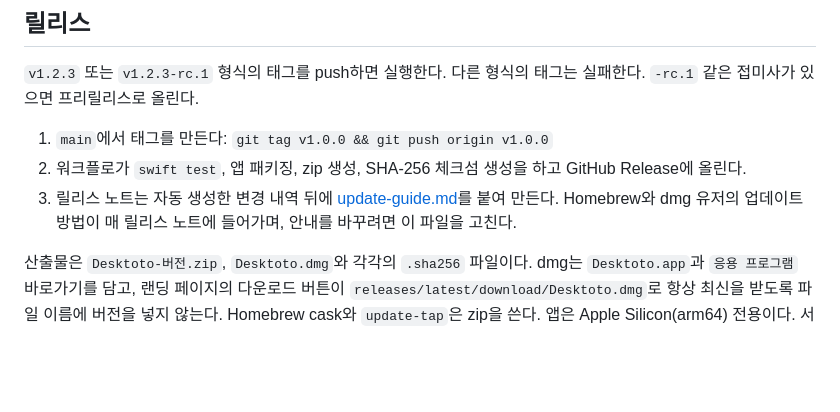
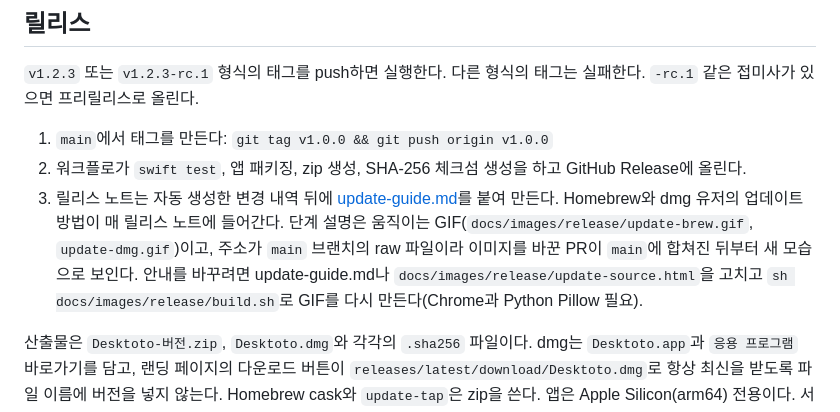
Before and after one commit to huniversal/Desktoto, a Markdown page: docs/ci.md, the part around the change. Drawn GitHub-style; blank space fills up the shorter version.

Commit message:
docs: 릴리스 노트 업데이트 안내를 움직이는 GIF로 변경
Homebrew와 dmg 업데이트 단계를 GIF로 보여 주고, 원본 HTML과 재생성 스크립트를 함께 추가한다.

Refs #58

Co-Authored-By: Claude Sonnet 5.5 <noreply@anthropic.com>

```diff
--- a/docs/ci.md
+++ b/docs/ci.md
@@ -98,7 +98,9 @@ sh scripts/install-app.sh
 1. `main`에서 태그를 만든다: `git tag v1.0.0 && git push origin v1.0.0`
 2. 워크플로가 `swift test`, 앱 패키징, zip 생성, SHA-256 체크섬 생성을 하고 GitHub Release에 올린다.
 3. 릴리스 노트는 자동 생성한 변경 내역 뒤에 [update-guide.md](../.github/release-notes/update-guide.md)를 붙여 만든다.
-   Homebrew와 dmg 유저의 업데이트 방법이 매 릴리스 노트에 들어가며, 안내를 바꾸려면 이 파일을 고친다.
+   Homebrew와 dmg 유저의 업데이트 방법이 매 릴리스 노트에 들어간다. 단계 설명은 움직이는 GIF(`docs/images/release/update-brew.gif`, `update-dmg.gif`)이고,
+   주소가 `main` 브랜치의 raw 파일이라 이미지를 바꾼 PR이 `main`에 합쳐진 뒤부터 새 모습으로 보인다.
+   안내를 바꾸려면 update-guide.md나 `docs/images/release/update-source.html`을 고치고 `sh docs/images/release/build.sh`로 GIF를 다시 만든다(Chrome과 Python Pillow 필요).
 
 산출물은 `Desktoto-버전.zip`, `Desktoto.dmg`와 각각의 `.sha256` 파일이다. dmg는 `Desktoto.app`과 `응용 프로그램` 바로가기를 담고, 랜딩 페이지의 다운로드 버튼이 `releases/latest/download/Desktoto.dmg`로 항상 최신을 받도록 파일 이름에 버전을 넣지 않는다. Homebrew cask와 `update-tap`은 zip을 쓴다. 앱은 Apple Silicon(arm64) 전용이다. 서명은 ad-hoc이라 다운로드한 앱은 처음 실행할 때
 Gatekeeper 경고가 나오며, 공증은 하지 않는다. 릴리스 job만 저장소 쓰기 권한(`contents: write`)을 쓴다.
```
Also changed, not shown: .github/release-notes/update-guide.md (+7 -6 lines), docs/images/release/update-brew.gif (added), docs/images/release/update-dmg.gif (added), 4 other files.
